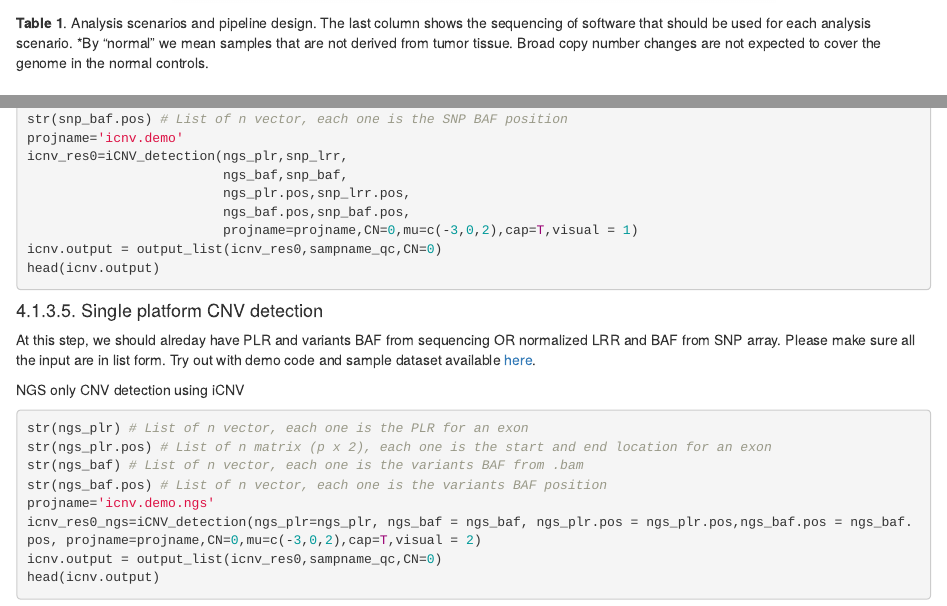
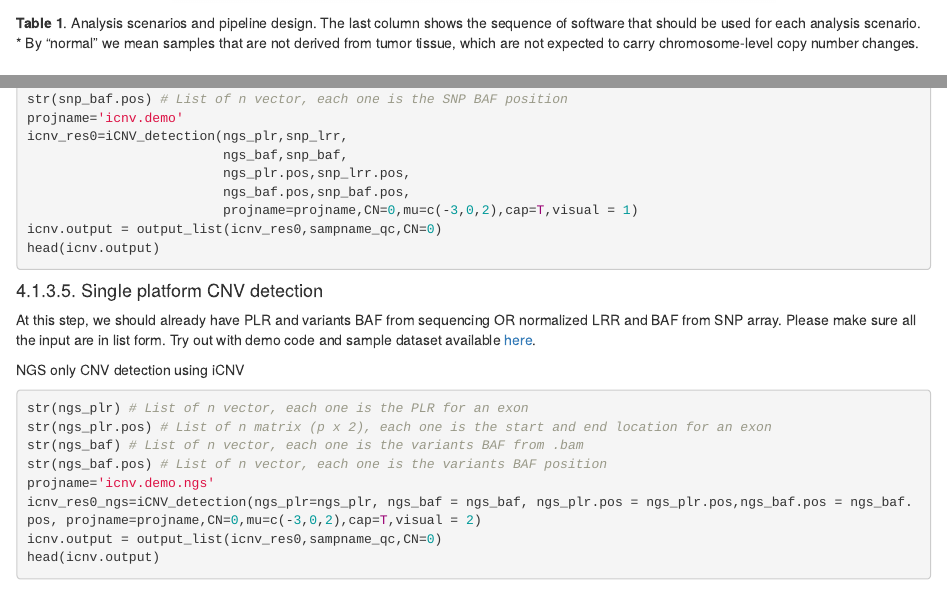
Before and after one commit to yuchaojiang/MARATHON, an R Markdown document (notebook/MARATHON.Rmd): the page in a window 1100 px wide, from 1270 px down, and a second part further down, joined at a grey line. Rendered offline with R 4.5, knitr and Pandoc, with nearby package versions; some code elsewhere in the file could not run offline; a font, style sheet, LaTeX package, included part or bibliography that could not be used is replaced or left out.

Commit message:
Update MARATHON.Rmd

````diff
--- a/notebook/MARATHON.Rmd
+++ b/notebook/MARATHON.Rmd
@@ -31,7 +31,7 @@ knitr::include_graphics("https://raw.githubusercontent.com/yuchaojiang/MARATHON/
 knitr::include_graphics("https://raw.githubusercontent.com/yuchaojiang/MARATHON/master/figure/Table1.png")
 ```
 
-**Table 1**. Analysis scenarios and pipeline design. The last column shows the sequencing of software that should be used for each analysis scenario. *By "normal" we mean samples that are not derived from tumor tissue. Broad copy number changes are not expected to cover the genome in the normal controls.
+**Table 1**. Analysis scenarios and pipeline design. The last column shows the sequence of software that should be used for each analysis scenario. * By “normal” we mean samples that are not derived from tumor tissue, which are not expected to carry chromosome-level copy number changes.
 
 # 2. Questions & issues
 
@@ -374,7 +374,7 @@ head(icnv.output)
 
 #### 4.1.3.5. Single platform CNV detection
 
-At this step, we should alreday have PLR and variants BAF from sequencing OR normalized LRR and BAF from SNP array. Please make sure all the input are in list form.
+At this step, we should already have PLR and variants BAF from sequencing OR normalized LRR and BAF from SNP array. Please make sure all the input are in list form.
 Try out with demo code and sample dataset available [here](https://github.com/zhouzilu/iCNV/tree/master/demo).
 
 NGS only CNV detection using iCNV
````
